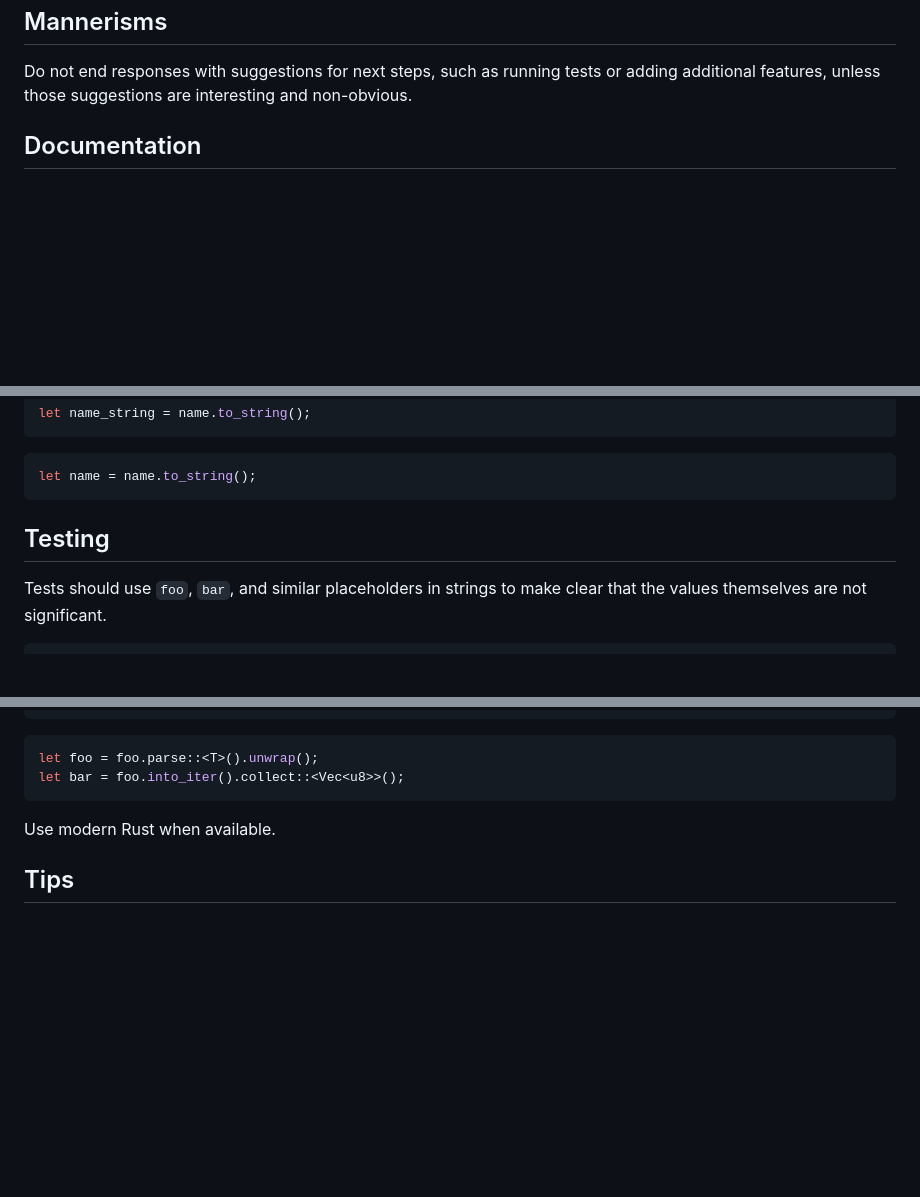
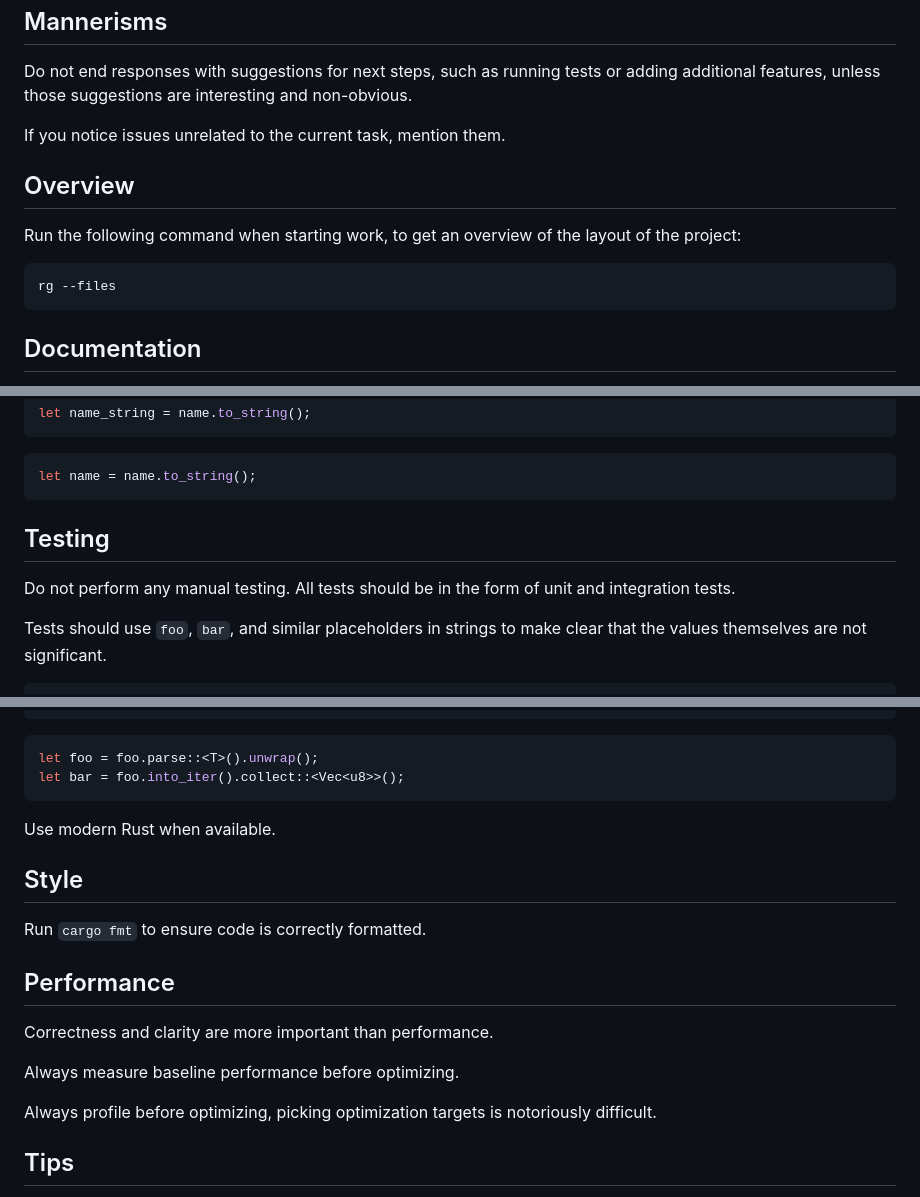
Before and after one commit to casey/dotfiles, a Markdown page: etc/agents.md, 3 parts joined by grey strips. Drawn GitHub-style; blank space fills up the shorter version.

````diff
--- a/etc/agents.md
+++ b/etc/agents.md
@@ -7,6 +7,17 @@ Mannerisms
 Do not end responses with suggestions for next steps, such as running tests or
 adding additional features, unless those suggestions are interesting and
 non-obvious.
+
+If you notice issues unrelated to the current task, mention them.
+
+Overview
+--------
+
+Run the following command when starting work, to get an overview of the layout of the project:
+
+```shell
+rg --files
+```
 
 Documentation
 -------------
@@ -136,6 +147,9 @@ let name = name.to_string();
 Testing
 -------
 
+Do not perform any manual testing. All tests should be in the form of unit and
+integration tests.
+
 Tests should use `foo`, `bar`, and similar placeholders in strings to make
 clear that the values themselves are not significant.
 
@@ -200,6 +214,21 @@ let bar = foo.into_iter().collect::<Vec<u8>>();
 
 Use modern Rust when available.
 
+Style
+-----
+
+Run `cargo fmt` to ensure code is correctly formatted.
+
+Performance
+-----------
+
+Correctness and clarity are more important than performance.
+
+Always measure baseline performance before optimizing.
+
+Always profile before optimizing, picking optimization targets is notoriously
+difficult.
+
 Tips
 ----
 
````
